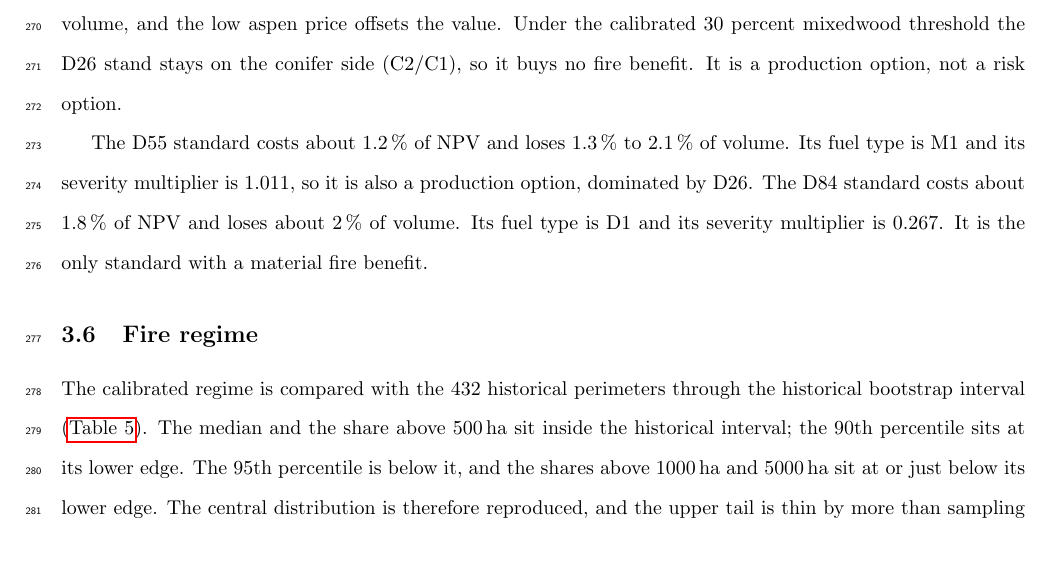
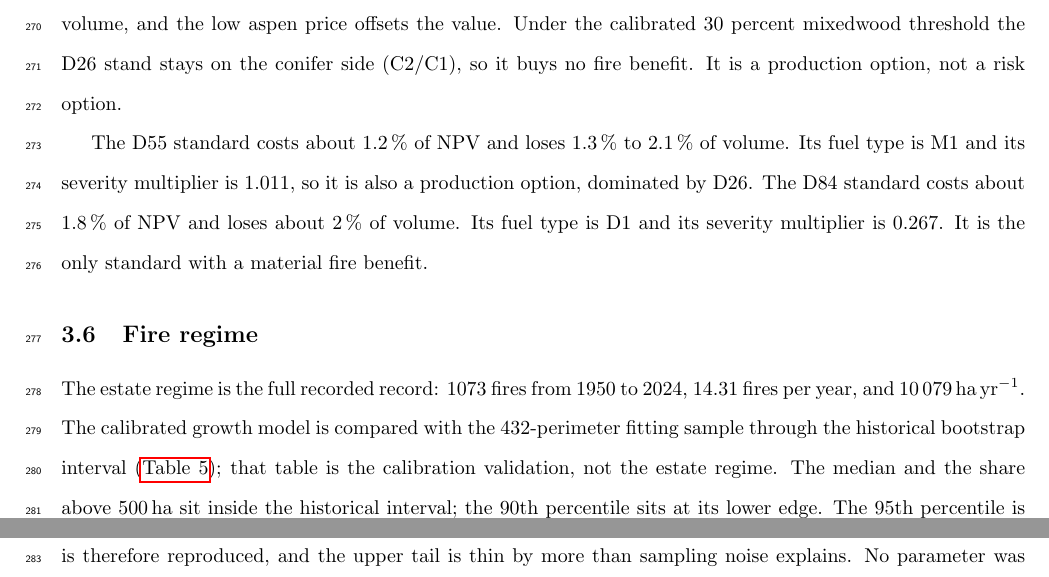
Before and after one commit to UBC-FRESH/fuchs-bc-treespecies-fire, a LaTeX document (main.tex, which reads text/3_results.tex): part of page 13 of 27 before the commit and two parts of pages 13 and 14 of 27 after it, the two joined at a grey line, cut so that both start at the same text, the shorter picture padded with empty space. Compiled offline with pdfLaTeX.

Commit message:
results: distinguish the estate regime from the calibration sample

```diff
--- a/text/3_results.tex
+++ b/text/3_results.tex
@@ -167,8 +167,10 @@ only standard with a material fire benefit.
 
 \subsection{Fire regime}
 
-The calibrated regime is compared with the 432 historical perimeters through the historical
-bootstrap interval (\autoref{tab:res_fire}). The median and the share above \SI{500}{\hectare} sit inside the historical interval; the 90th
+The estate regime is the full recorded record: \num{1073} fires from 1950 to 2024,
+\num{14.31} fires per year, and \SI{10079}{\hectare\per\year}. The calibrated growth model is
+compared with the 432-perimeter fitting sample through the historical bootstrap interval
+(\autoref{tab:res_fire}); that table is the calibration validation, not the estate regime. The median and the share above \SI{500}{\hectare} sit inside the historical interval; the 90th
 percentile sits at its lower edge. The 95th percentile is below it, and the shares above
 \SI{1000}{\hectare} and \SI{5000}{\hectare} sit at or just below its lower edge. The
 central distribution is therefore reproduced, and the upper tail is thin by more than sampling
```
